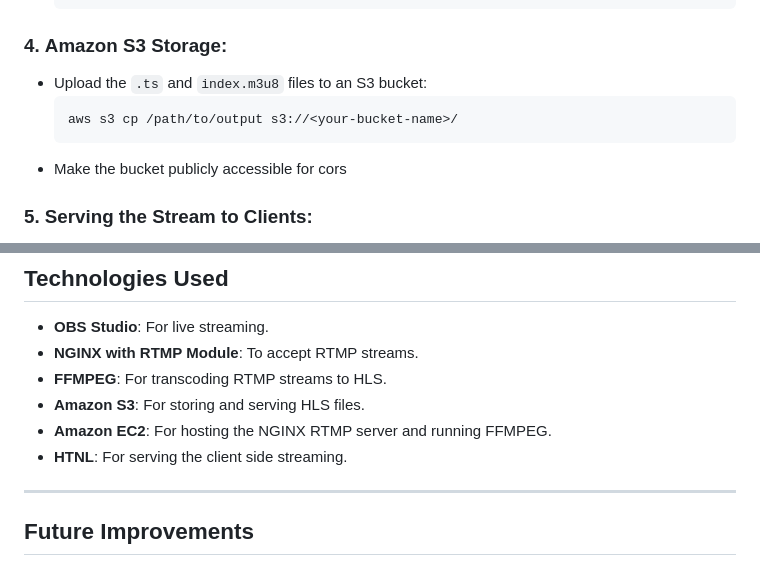
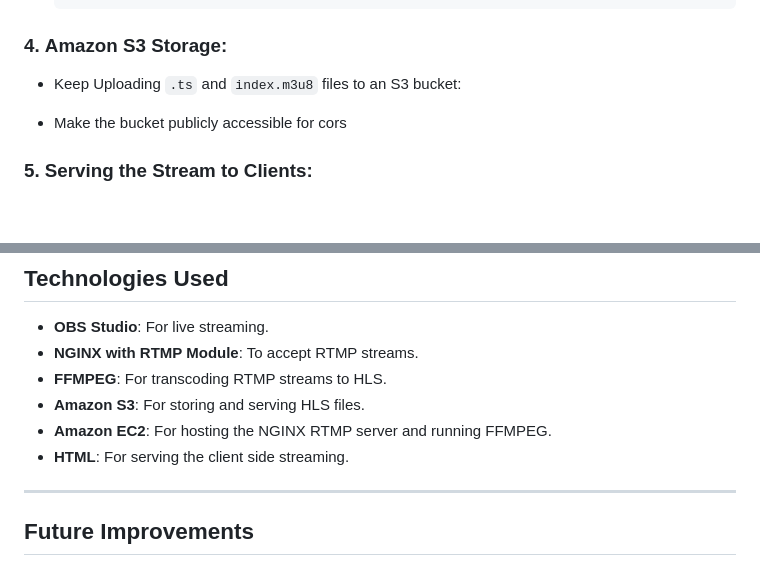
Before and after one commit to Shruti1493/Live-Video-Streaming-Platform, a Markdown page: README.md, 2 parts joined by grey strips. GitHub-like rendering; blank space fills up the shorter version.

````diff
--- a/README.md
+++ b/README.md
@@ -86,10 +86,8 @@ This project demonstrates a live video streaming solution using OBS Studio, NGIN
 
 
 ### 4. **Amazon S3 Storage**:
-   - Upload the `.ts` and `index.m3u8` files to an S3 bucket:
-     ```bash
-     aws s3 cp /path/to/output s3://<your-bucket-name>/
-     ```
+   - Keep Uploading  `.ts` and `index.m3u8` files to an S3 bucket:
+
    - Make the bucket publicly accessible for cors
 
 ### 5. **Serving the Stream to Clients**:
@@ -105,7 +103,7 @@ This project demonstrates a live video streaming solution using OBS Studio, NGIN
 - **FFMPEG**: For transcoding RTMP streams to HLS.
 - **Amazon S3**: For storing and serving HLS files.
 - **Amazon EC2**: For hosting the NGINX RTMP server and running FFMPEG.
-- **HTNL**: For serving the client side streaming.
+- **HTML**: For serving the client side streaming.
 
 ---
 
````
